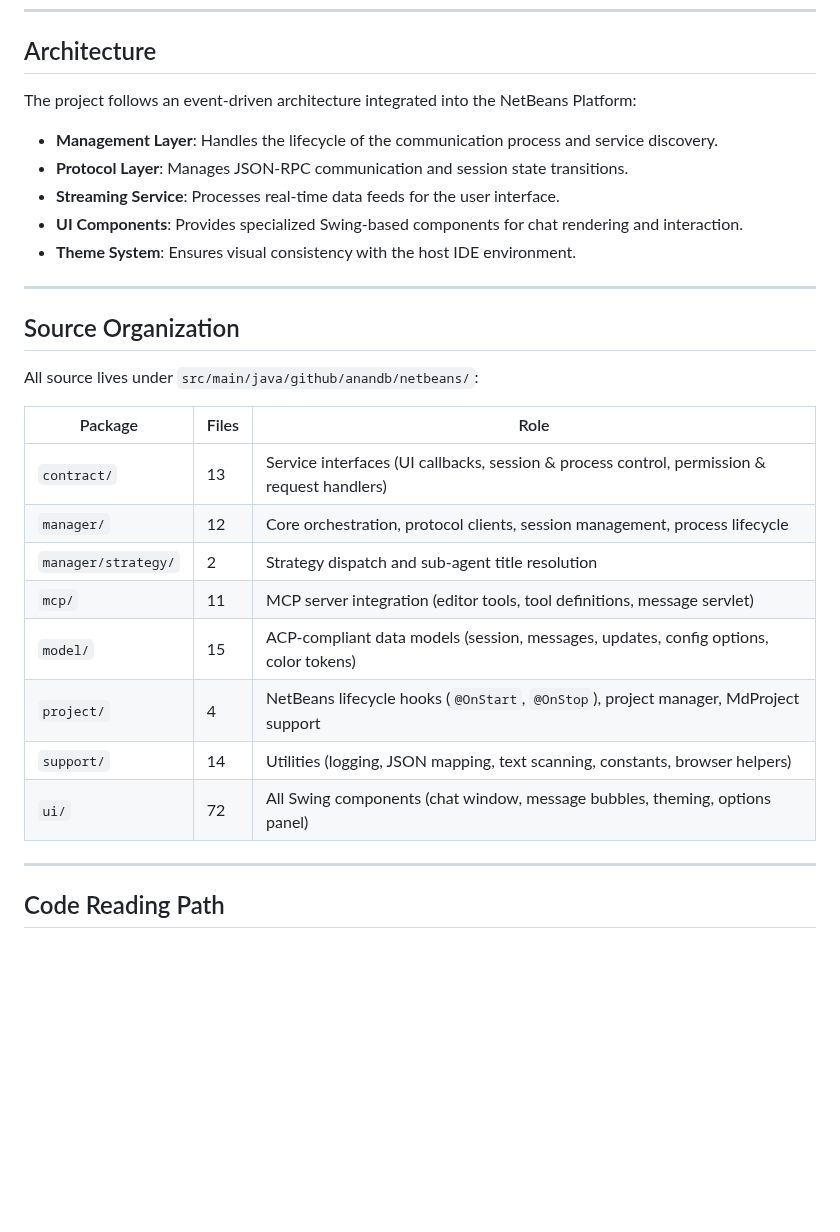
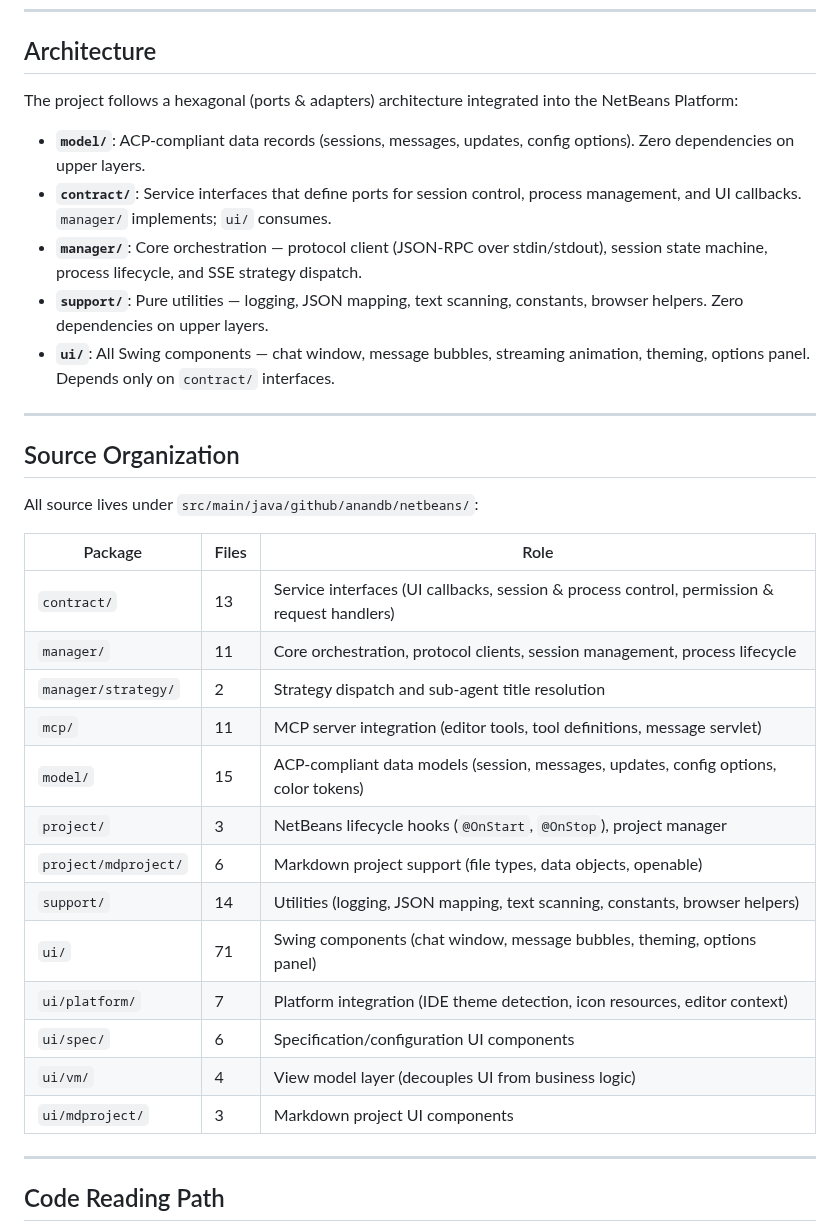
Before and after one commit to anandb/nb-complete, a Markdown page: README.md, the part around one of its changes. Rendered like a GitHub page; blank space fills up the shorter version.

```diff
--- a/README.md
+++ b/README.md
@@ -53,13 +53,13 @@ configuration in `opencode.json`
 
 ## Architecture
 
-The project follows an event-driven architecture integrated into the NetBeans Platform:
+The project follows a hexagonal (ports & adapters) architecture integrated into the NetBeans Platform:
 
-- **Management Layer**: Handles the lifecycle of the communication process and service discovery.
-- **Protocol Layer**: Manages JSON-RPC communication and session state transitions.
-- **Streaming Service**: Processes real-time data feeds for the user interface.
-- **UI Components**: Provides specialized Swing-based components for chat rendering and interaction.
-- **Theme System**: Ensures visual consistency with the host IDE environment.
+- **`model/`**: ACP-compliant data records (sessions, messages, updates, config options). Zero dependencies on upper layers.
+- **`contract/`**: Service interfaces that define ports for session control, process management, and UI callbacks. `manager/` implements; `ui/` consumes.
+- **`manager/`**: Core orchestration — protocol client (JSON-RPC over stdin/stdout), session state machine, process lifecycle, and SSE strategy dispatch.
+- **`support/`**: Pure utilities — logging, JSON mapping, text scanning, constants, browser helpers. Zero dependencies on upper layers.
+- **`ui/`**: All Swing components — chat window, message bubbles, streaming animation, theming, options panel. Depends only on `contract/` interfaces.
 
 ---
 
@@ -70,13 +70,18 @@ All source lives under `src/main/java/github/anandb/netbeans/`:
 | Package | Files | Role |
 | --- | --- | --- |
 | `contract/` | 13 | Service interfaces (UI callbacks, session & process control, permission & request handlers) |
-| `manager/` | 12 | Core orchestration, protocol clients, session management, process lifecycle |
+| `manager/` | 11 | Core orchestration, protocol clients, session management, process lifecycle |
 | `manager/strategy/` | 2 | Strategy dispatch and sub-agent title resolution |
 | `mcp/` | 11 | MCP server integration (editor tools, tool definitions, message servlet) |
 | `model/` | 15 | ACP-compliant data models (session, messages, updates, config options, color tokens) |
-| `project/` | 4 | NetBeans lifecycle hooks (`@OnStart`, `@OnStop`), project manager, MdProject support |
+| `project/` | 3 | NetBeans lifecycle hooks (`@OnStart`, `@OnStop`), project manager |
+| `project/mdproject/` | 6 | Markdown project support (file types, data objects, openable) |
 | `support/` | 14 | Utilities (logging, JSON mapping, text scanning, constants, browser helpers) |
-| `ui/` | 72 | All Swing components (chat window, message bubbles, theming, options panel) |
+| `ui/` | 71 | Swing components (chat window, message bubbles, theming, options panel) |
+| `ui/platform/` | 7 | Platform integration (IDE theme detection, icon resources, editor context) |
+| `ui/spec/` | 6 | Specification/configuration UI components |
+| `ui/vm/` | 4 | View model layer (decouples UI from business logic) |
+| `ui/mdproject/` | 3 | Markdown project UI components |
 
 ---
 
```
Also changed, not shown: other parts of README.md (+4 -4 lines), screenshots/Screenshot_20260424_025618.png (deleted), screenshots/Screenshot_20260424_030044.png (deleted), screenshots/Screenshot_20260705_235605.png (added), screenshots/Screenshot_20260705_235904.png (added), screenshots/Screenshot_20260706_000132.png (added), 4 other files.
